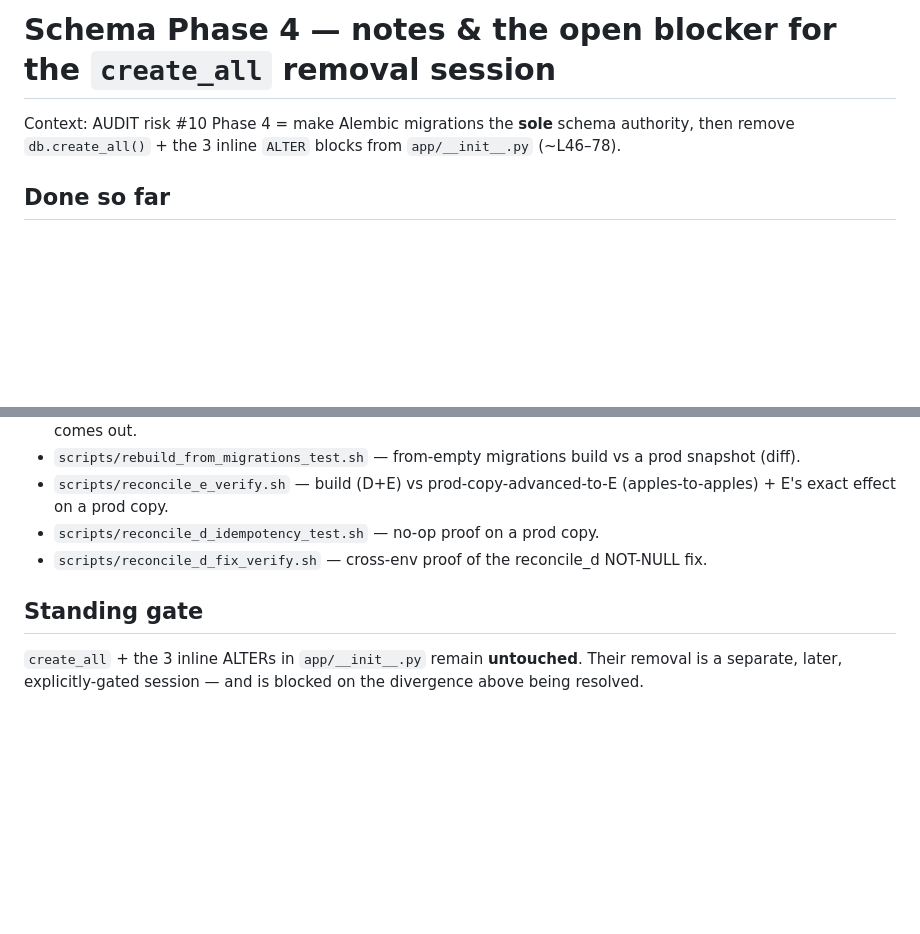
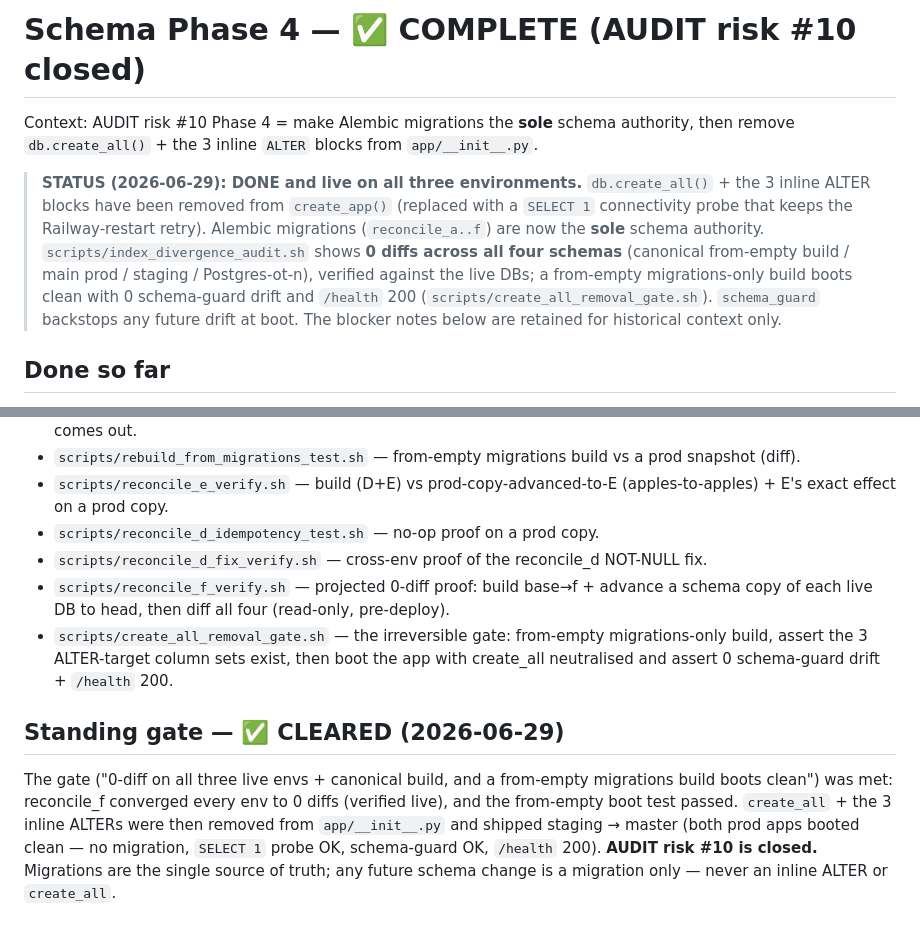
Before and after one commit to IncognitoJsy/invoice-processor-saas, a Markdown page: docs/schema-phase4-notes.md, 2 parts joined by grey strips. GitHub-like rendering; blank space fills up the shorter version.

Commit message:
docs(schema-phase4): mark Phase 4 complete — create_all removed, AUDIT risk #10 closed
The "Standing gate" was stale (said create_all removal blocked). Updated: gate cleared, create_all +
3 inline ALTERs removed from app factory, Alembic is sole schema authority, 0-diff verified live
across all three envs + canonical build, from-empty boot clean. Added reconcile_f_verify.sh +
create_all_removal_gate.sh to the tooling list.

Co-Authored-By: Claude Opus 4.8 (1M context) <noreply@anthropic.com>

```diff
--- a/docs/schema-phase4-notes.md
+++ b/docs/schema-phase4-notes.md
@@ -1,7 +1,16 @@
-# Schema Phase 4 — notes & the open blocker for the `create_all` removal session
+# Schema Phase 4 — ✅ COMPLETE (AUDIT risk #10 closed)
 
 Context: AUDIT risk #10 Phase 4 = make Alembic migrations the **sole** schema authority, then remove
-`db.create_all()` + the 3 inline `ALTER` blocks from `app/__init__.py` (~L46–78).
+`db.create_all()` + the 3 inline `ALTER` blocks from `app/__init__.py`.
+
+> **STATUS (2026-06-29): DONE and live on all three environments.** `db.create_all()` + the 3 inline
+> ALTER blocks have been removed from `create_app()` (replaced with a `SELECT 1` connectivity probe
+> that keeps the Railway-restart retry). Alembic migrations (`reconcile_a..f`) are now the **sole**
+> schema authority. `scripts/index_divergence_audit.sh` shows **0 diffs across all four schemas**
+> (canonical from-empty build / main prod / staging / Postgres-ot-n), verified against the live DBs;
+> a from-empty migrations-only build boots clean with 0 schema-guard drift and `/health` 200
+> (`scripts/create_all_removal_gate.sh`). `schema_guard` backstops any future drift at boot. The
+> blocker notes below are retained for historical context only.
 
 ## Done so far
 - **reconcile_d_orphans** (live on prod + staging): created the 5 orphan tables (`employee`,
@@ -135,7 +144,16 @@ create_all from a *newer* model); otn lags only on takeoff perf indexes + legacy
   E's exact effect on a prod copy.
 - `scripts/reconcile_d_idempotency_test.sh` — no-op proof on a prod copy.
 - `scripts/reconcile_d_fix_verify.sh` — cross-env proof of the reconcile_d NOT-NULL fix.
+- `scripts/reconcile_f_verify.sh` — projected 0-diff proof: build base→f + advance a schema copy of
+  each live DB to head, then diff all four (read-only, pre-deploy).
+- `scripts/create_all_removal_gate.sh` — the irreversible gate: from-empty migrations-only build,
+  assert the 3 ALTER-target column sets exist, then boot the app with create_all neutralised and
+  assert 0 schema-guard drift + `/health` 200.
 
-## Standing gate
-`create_all` + the 3 inline ALTERs in `app/__init__.py` remain **untouched**. Their removal is a
-separate, later, explicitly-gated session — and is blocked on the divergence above being resolved.
+## Standing gate — ✅ CLEARED (2026-06-29)
+The gate ("0-diff on all three live envs + canonical build, and a from-empty migrations build boots
+clean") was met: reconcile_f converged every env to 0 diffs (verified live), and the from-empty boot
+test passed. `create_all` + the 3 inline ALTERs were then removed from `app/__init__.py` and shipped
+staging → master (both prod apps booted clean — no migration, `SELECT 1` probe OK, schema-guard OK,
+`/health` 200). **AUDIT risk #10 is closed.** Migrations are the single source of truth; any future
+schema change is a migration only — never an inline ALTER or `create_all`.
```
